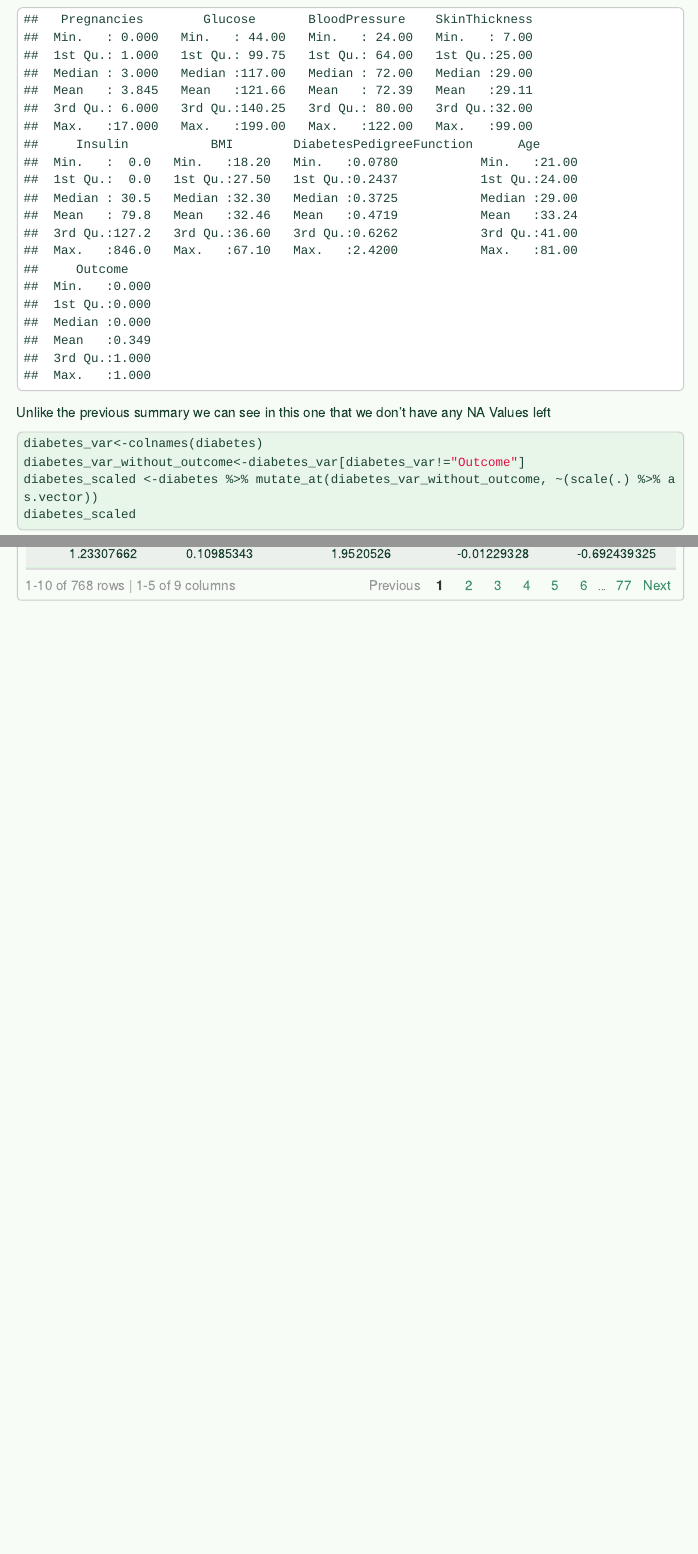
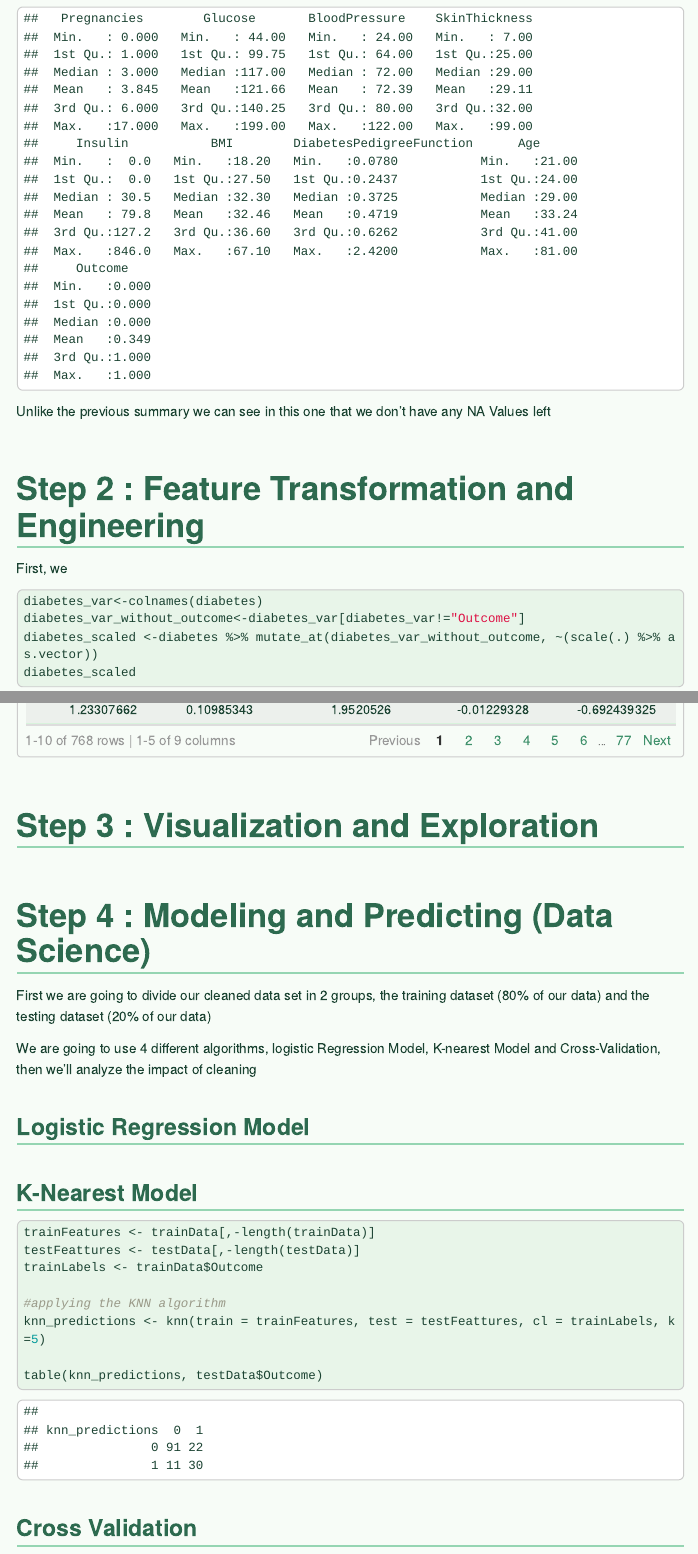
Before and after one commit to Adrien-Delerue/Projet-R, an R Markdown document (Pima Indians Diabetes.Rmd): the page in a window 1100 px wide, from 1910 px down before the commit and from 1500 px down after it, so that both start at the same text, and a second part further down, joined at a grey line. Rendered offline with R 4.5, knitr and Pandoc, with nearby package versions; menus at the side of the page are left out.

Commit message:
Add Modeling and Prediction part, KNN

````diff
--- a/Pima Indians Diabetes.Rmd
+++ b/Pima Indians Diabetes.Rmd
@@ -72,11 +68,57 @@ diabetes <- diabetes %>%
 
 summary(diabetes)
 ```
+
 Unlike the previous summary we can see in this one that we don't have any NA Values left
 
+# Step 2 : Feature Transformation and Engineering
+
+First, we
 ```{r}
 diabetes_var<-colnames(diabetes)
 diabetes_var_without_outcome<-diabetes_var[diabetes_var!="Outcome"]
 diabetes_scaled <-diabetes %>% mutate_at(diabetes_var_without_outcome, ~(scale(.) %>% as.vector))
 diabetes_scaled
 ```
+
+# Step 3 : Visualization and Exploration
+
+
+
+# Step 4 : Modeling and Predicting (Data Science)
+
+First we are going to divide our cleaned data set in 2 groups, the training dataset (80% of our data) and the testing dataset (20% of our data)
+```{r include=FALSE}
+# Randomly shuffling the data
+set.seed(123)
+
+#determining the size of the sampling
+sampleIndex <- sample(1:nrow(diabetes_scaled), 0.8 * nrow(diabetes_scaled))
+
+#splitting our cleaned and scaled data
+trainData <- diabetes_scaled[sampleIndex, ]
+testData <- diabetes_scaled[-sampleIndex, ]
+```
+We are going to use 4 different algorithms, logistic Regression Model, K-nearest Model and Cross-Validation, then we'll analyze the impact of cleaning
+
+### Logistic Regression Model
+
+### K-Nearest Model
+```{r include=FALSE}
+#downloading the libraries
+library(class)
+```
+
+```{r}
+trainFeatures <- trainData[,-length(trainData)]
+testFeattures <- testData[,-length(testData)]
+trainLabels <- trainData$Outcome
+
+#applying the KNN algorithm
+knn_predictions <- knn(train = trainFeatures, test = testFeattures, cl = trainLabels, k=5)
+
+table(knn_predictions, testData$Outcome)
+```
+
+
+### Cross Validation
````
Also changed, not shown: Pima Indians Diabetes.Rmd (8 more changed lines).
